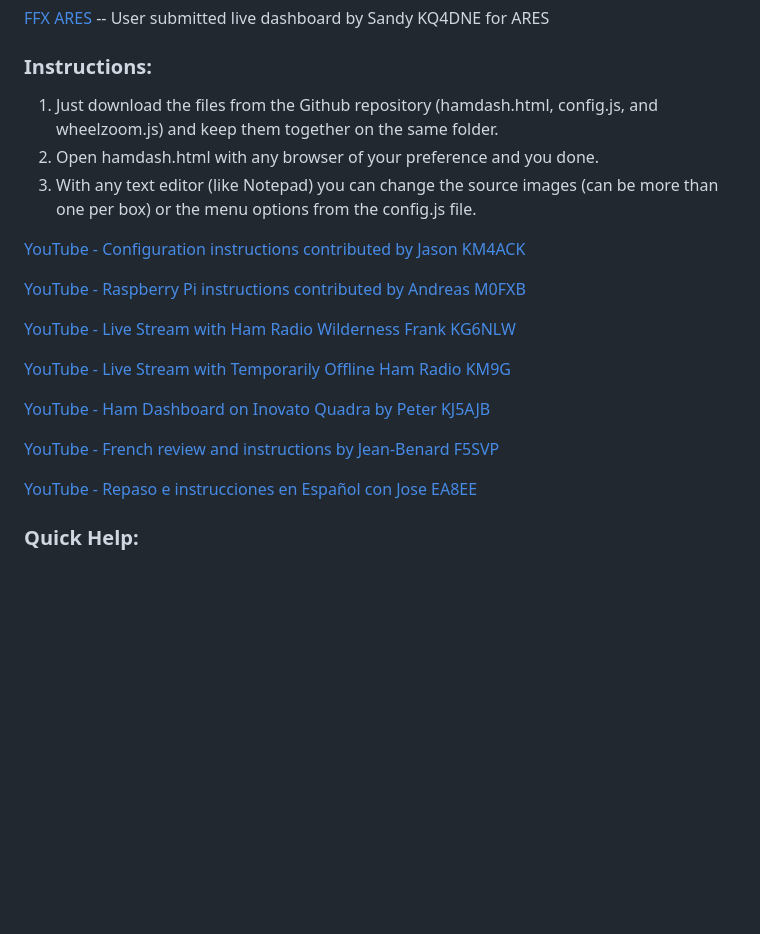
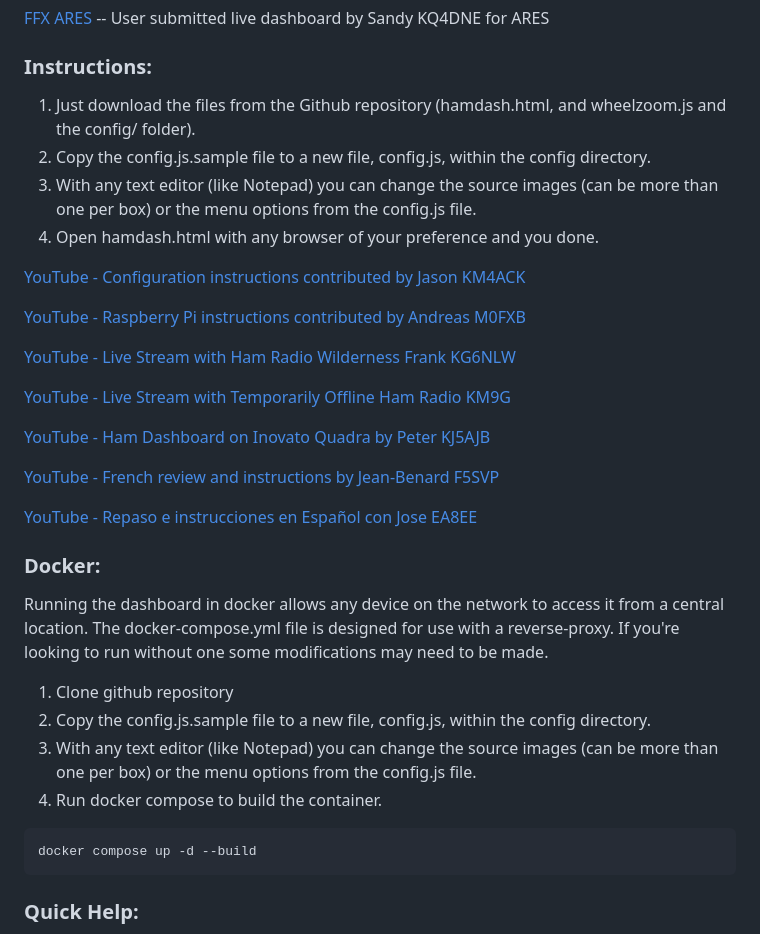
Before and after one commit to VA3HDL/hamdashboard, a Markdown page: README.md, the part around the change. Rendered like a GitHub page; blank space fills up the shorter version.

Commit message:
add some info about docker to the Readme

````diff
--- a/README.md
+++ b/README.md
@@ -11,9 +11,10 @@
 [FFX ARES](https://kq4dne.github.io/hamdash/hamdash.html)  -- User submitted live dashboard by Sandy KQ4DNE for ARES
 
 ### Instructions:
-1. Just download the files from the Github repository (hamdash.html, config.js, and wheelzoom.js) and keep them together on the same folder.
-2. Open hamdash.html with any browser of your preference and you done.
+1. Just download the files from the Github repository (hamdash.html, and wheelzoom.js and the config/ folder).
+2. Copy the config.js.sample file to a new file, config.js, within the config directory.
 3. With any text editor (like Notepad) you can change the source images (can be more than one per box) or the menu options from the config.js file.
+4. Open hamdash.html with any browser of your preference and you done.
 
 [YouTube - Configuration instructions contributed by Jason KM4ACK](https://youtu.be/9ZZXg60tN-o)
 
@@ -28,6 +29,18 @@
 [YouTube - French review and instructions by Jean-Benard F5SVP](https://www.youtube.com/watch?v=o9Dl9A5hqQI)
 
 [YouTube - Repaso e instrucciones en Español con Jose EA8EE](https://www.youtube.com/watch?v=3CnsfB3zNuM)
+
+### Docker:
+Running the dashboard in docker allows any device on the network to access it from a central location.
+The docker-compose.yml file is designed for use with a reverse-proxy. If you're looking to run without one some modifications may need to be made.
+
+1. Clone github repository
+2. Copy the config.js.sample file to a new file, config.js, within the config directory.
+3. With any text editor (like Notepad) you can change the source images (can be more than one per box) or the menu options from the config.js file.
+4. Run docker compose to build the container.
+```
+docker compose up -d --build
+```
 
 ### Quick Help:
 * Double click on an image to expand to full screen.
````
